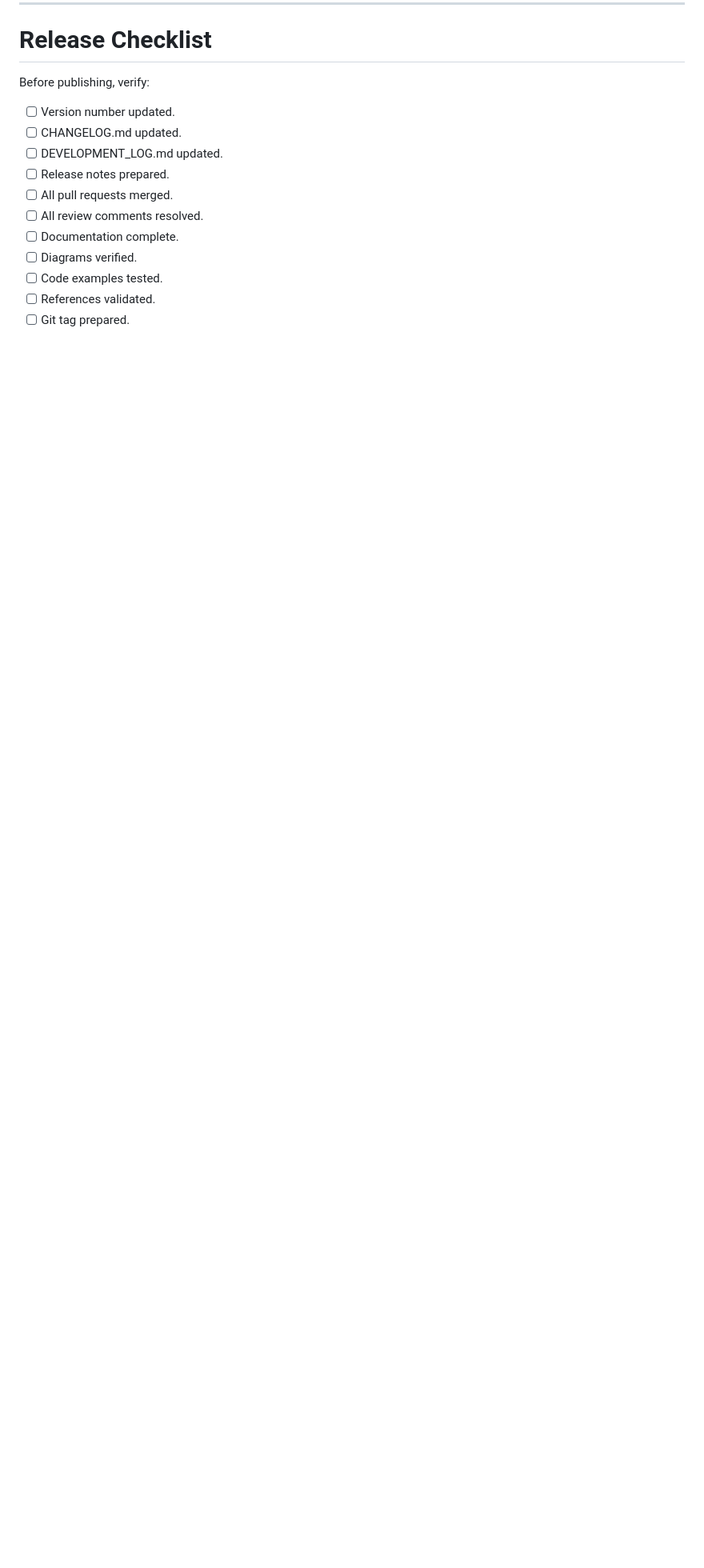
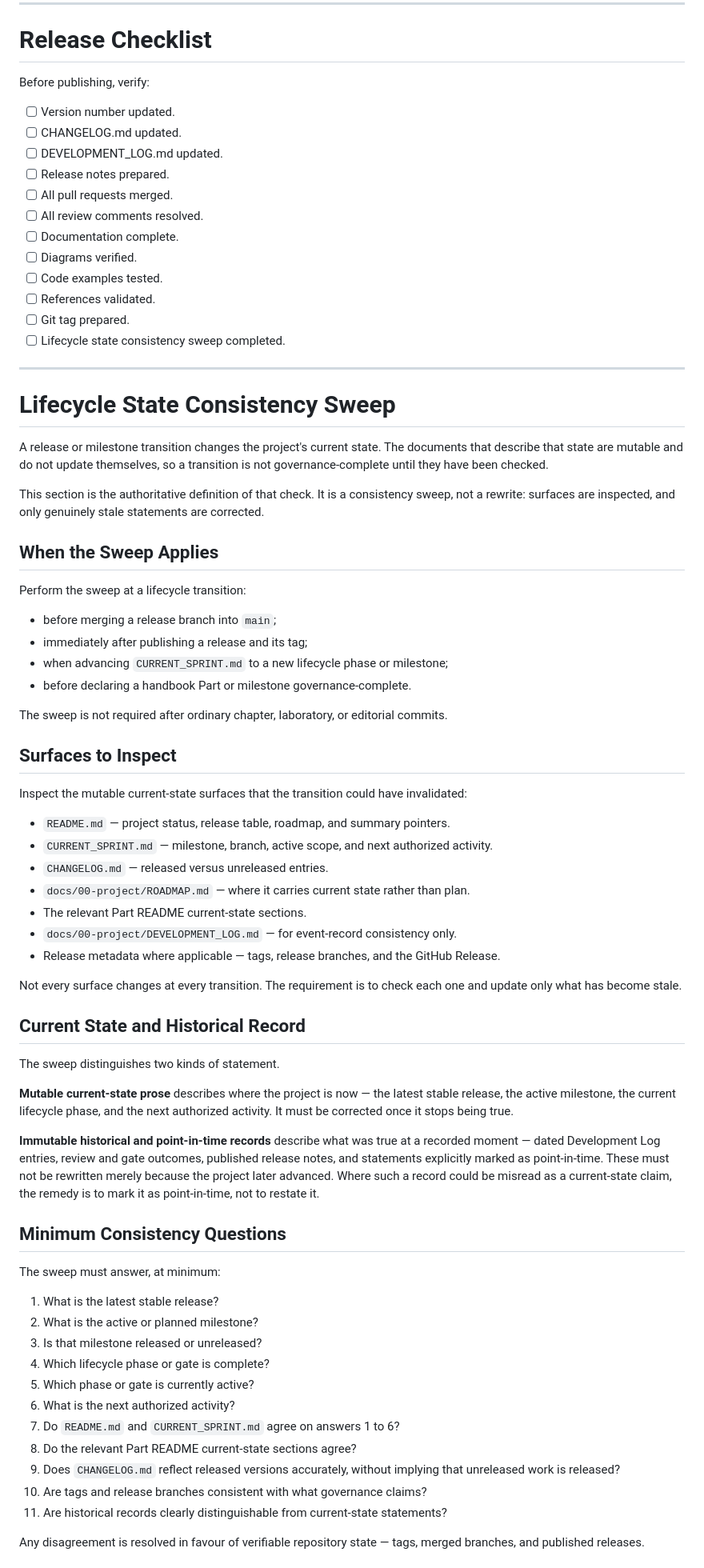
Before and after one commit to Tunde-Babs/Modern-Software-Quality-Engineering, a Markdown page: docs/00-project/RELEASE_POLICY.md, the part around one of its changes. Shown at 80% size. GitHub-like rendering; blank space fills up the shorter version.

Commit message:
docs(governance): add release lifecycle consistency sweep

```diff
--- a/docs/00-project/RELEASE_POLICY.md
+++ b/docs/00-project/RELEASE_POLICY.md
@@ -214,3 +214,64 @@ Before publishing, verify:
 - [ ] Code examples tested.
 - [ ] References validated.
 - [ ] Git tag prepared.
+- [ ] Lifecycle state consistency sweep completed.
+
+---
+
+# Lifecycle State Consistency Sweep
+
+A release or milestone transition changes the project's current state. The documents that describe that state are mutable and do not update themselves, so a transition is not governance-complete until they have been checked.
+
+This section is the authoritative definition of that check. It is a consistency sweep, not a rewrite: surfaces are inspected, and only genuinely stale statements are corrected.
+
+## When the Sweep Applies
+
+Perform the sweep at a lifecycle transition:
+
+- before merging a release branch into `main`;
+- immediately after publishing a release and its tag;
+- when advancing `CURRENT_SPRINT.md` to a new lifecycle phase or milestone;
+- before declaring a handbook Part or milestone governance-complete.
+
+The sweep is not required after ordinary chapter, laboratory, or editorial commits.
+
+## Surfaces to Inspect
+
+Inspect the mutable current-state surfaces that the transition could have invalidated:
+
+- `README.md` — project status, release table, roadmap, and summary pointers.
+- `CURRENT_SPRINT.md` — milestone, branch, active scope, and next authorized activity.
+- `CHANGELOG.md` — released versus unreleased entries.
+- `docs/00-project/ROADMAP.md` — where it carries current state rather than plan.
+- The relevant Part README current-state sections.
+- `docs/00-project/DEVELOPMENT_LOG.md` — for event-record consistency only.
+- Release metadata where applicable — tags, release branches, and the GitHub Release.
+
+Not every surface changes at every transition. The requirement is to check each one and update only what has become stale.
+
+## Current State and Historical Record
+
+The sweep distinguishes two kinds of statement.
+
+**Mutable current-state prose** describes where the project is now — the latest stable release, the active milestone, the current lifecycle phase, and the next authorized activity. It must be corrected once it stops being true.
+
+**Immutable historical and point-in-time records** describe what was true at a recorded moment — dated Development Log entries, review and gate outcomes, published release notes, and statements explicitly marked as point-in-time. These must not be rewritten merely because the project later advanced. Where such a record could be misread as a current-state claim, the remedy is to mark it as point-in-time, not to restate it.
+
+## Minimum Consistency Questions
+
+The sweep must answer, at minimum:
+
+1. What is the latest stable release?
+2. What is the active or planned milestone?
+3. Is that milestone released or unreleased?
+4. Which lifecycle phase or gate is complete?
+5. Which phase or gate is currently active?
+6. What is the next authorized activity?
+7. Do `README.md` and `CURRENT_SPRINT.md` agree on answers 1 to 6?
+8. Do the relevant Part README current-state sections agree?
+9. Does `CHANGELOG.md` reflect released versions accurately, without implying that unreleased work is released?
+10. Are tags and release branches consistent with what governance claims?
+11. Are historical records clearly distinguishable from current-state statements?
+
+Any disagreement is resolved in favour of verifiable repository state — tags, merged branches, and published releases.
+
```
Also changed, not shown: other parts of docs/00-project/RELEASE_POLICY.md (+20 -2 lines).
